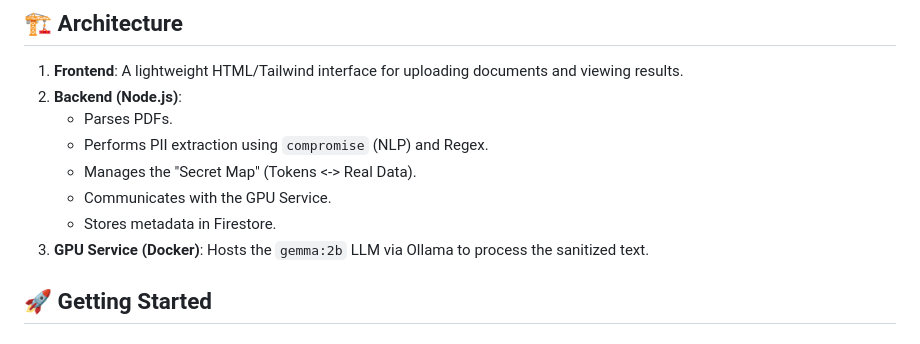
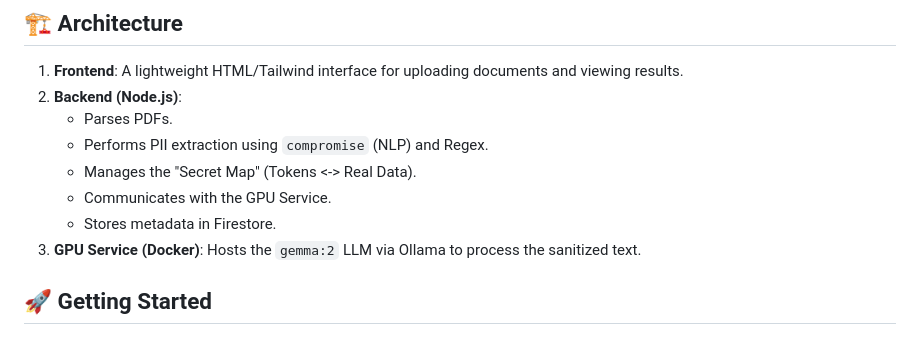
Before and after one commit to saishankar2/Guardian-Agent, a Markdown page: README.md, the part around the change. Rendered like a GitHub page.

```diff
--- a/README.md
+++ b/README.md
@@ -22,7 +22,7 @@
       * Manages the "Secret Map" (Tokens \<-\> Real Data).
       * Communicates with the GPU Service.
       * Stores metadata in Firestore.
-3.  **GPU Service (Docker)**: Hosts the `gemma:2b` LLM via Ollama to process the sanitized text.
+3.  **GPU Service (Docker)**: Hosts the `gemma:2` LLM via Ollama to process the sanitized text.
 
 ## 🚀 Getting Started
 
```
